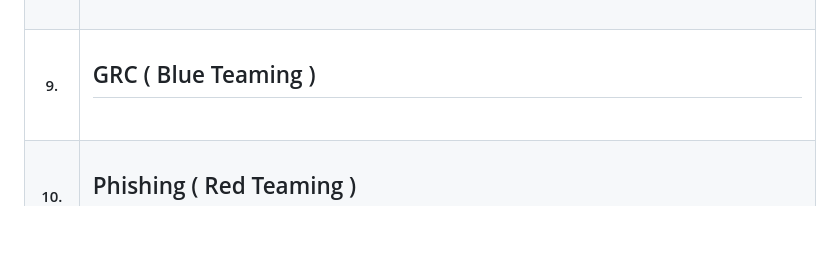
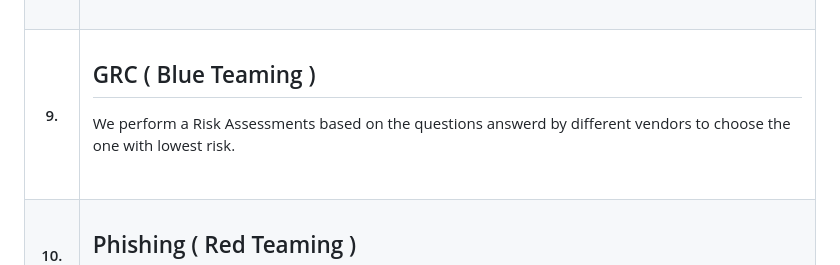
Before and after one commit to Chirag8023/THM-AdventOfCyber2024, a Markdown page: README.md, the part around the change. Rendered like a GitHub page; blank space fills up the shorter version.

```diff
--- a/README.md
+++ b/README.md
@@ -82,6 +82,7 @@ Using `msfvenom` we generate a shellcode then try to achieve a reverse shell by
 <tr><th>9.</th><td>
 
 ## GRC ( Blue Teaming )
+We perform a Risk Assessments based on the questions answerd by different vendors to choose the one with lowest risk.
 
 <br>
 </td></tr>
```
